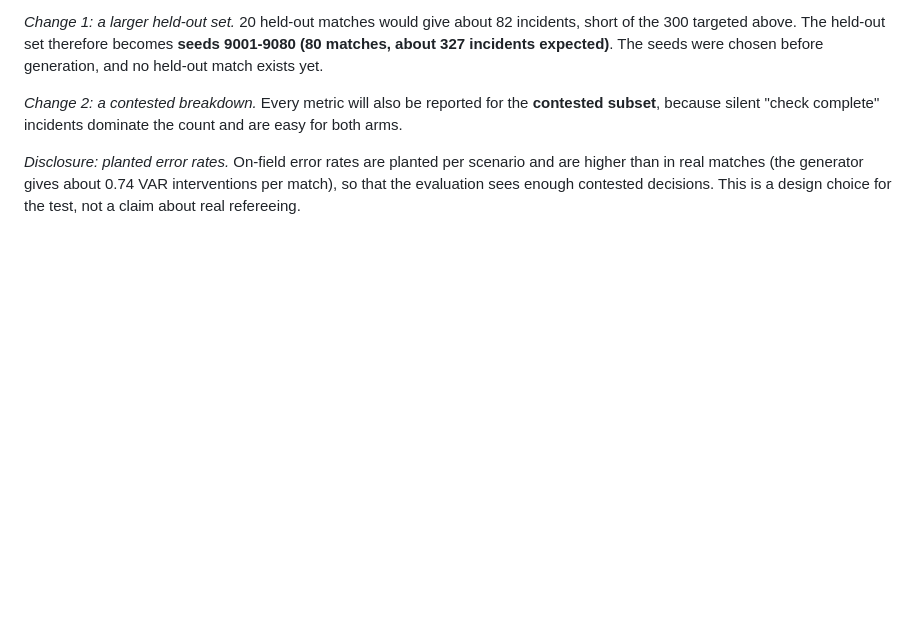
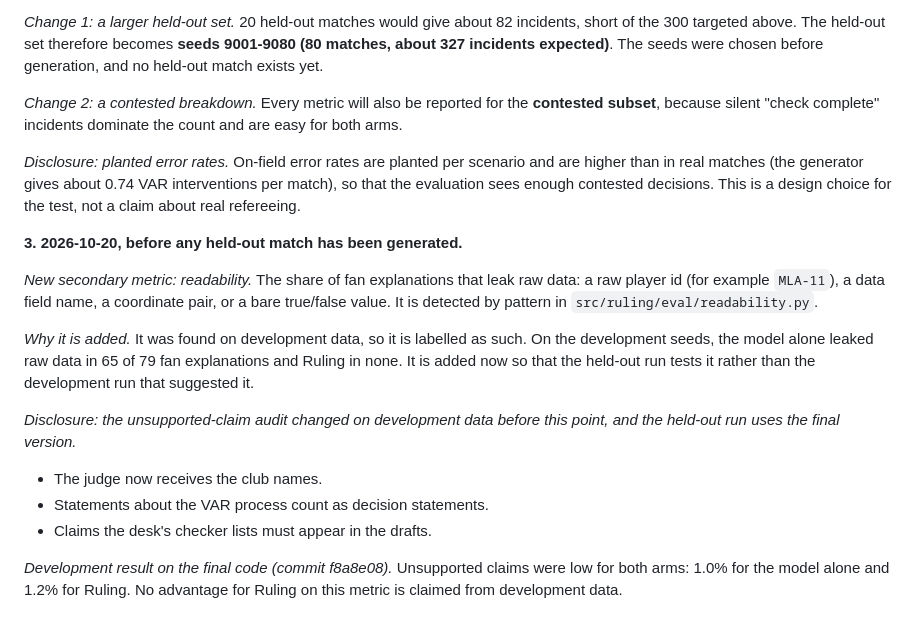
Before and after one commit to N-45div/Ruling, a Markdown page: docs/eval-plan.md, the part around the change. GitHub-like rendering; blank space fills up the shorter version.

Commit message:
docs: amendment 3 adds readability and discloses the claim-audit changes, before the held-out run

```diff
--- a/docs/eval-plan.md
+++ b/docs/eval-plan.md
@@ -78,3 +78,16 @@ On the development and precedent seeds only (5001-5020 and 1-120, 140 matches),
 *Change 2: a contested breakdown.* Every metric will also be reported for the **contested subset**, because silent "check complete" incidents dominate the count and are easy for both arms.
 
 *Disclosure: planted error rates.* On-field error rates are planted per scenario and are higher than in real matches (the generator gives about 0.74 VAR interventions per match), so that the evaluation sees enough contested decisions. This is a design choice for the test, not a claim about real refereeing.
+
+**3. 2026-10-20, before any held-out match has been generated.**
+
+*New secondary metric: readability.* The share of fan explanations that leak raw data: a raw player id (for example `MLA-11`), a data field name, a coordinate pair, or a bare true/false value. It is detected by pattern in `src/ruling/eval/readability.py`.
+
+*Why it is added.* It was found on development data, so it is labelled as such. On the development seeds, the model alone leaked raw data in 65 of 79 fan explanations and Ruling in none. It is added now so that the held-out run tests it rather than the development run that suggested it.
+
+*Disclosure: the unsupported-claim audit changed on development data before this point, and the held-out run uses the final version.*
+- The judge now receives the club names.
+- Statements about the VAR process count as decision statements.
+- Claims the desk's checker lists must appear in the drafts.
+
+*Development result on the final code (commit f8a8e08).* Unsupported claims were low for both arms: 1.0% for the model alone and 1.2% for Ruling. No advantage for Ruling on this metric is claimed from development data.
```
